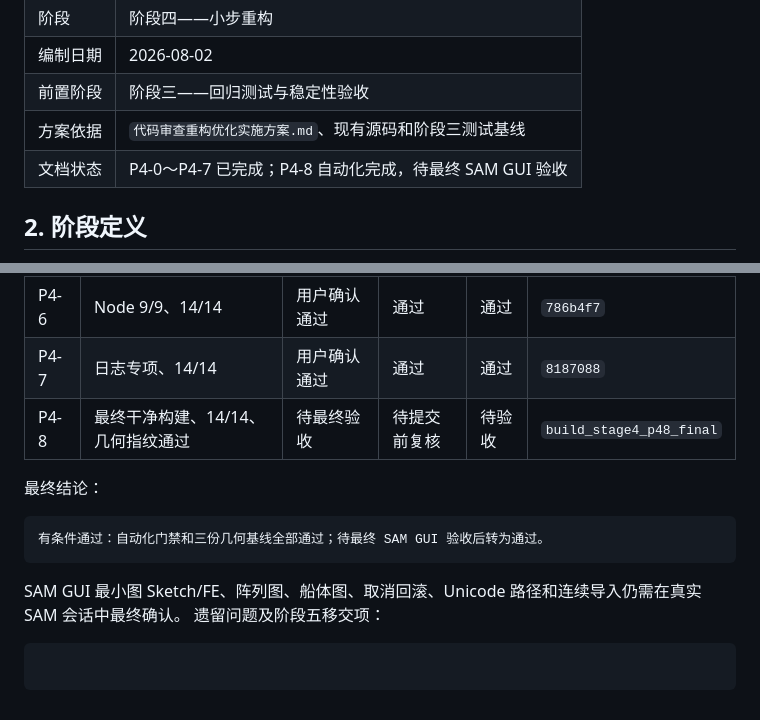
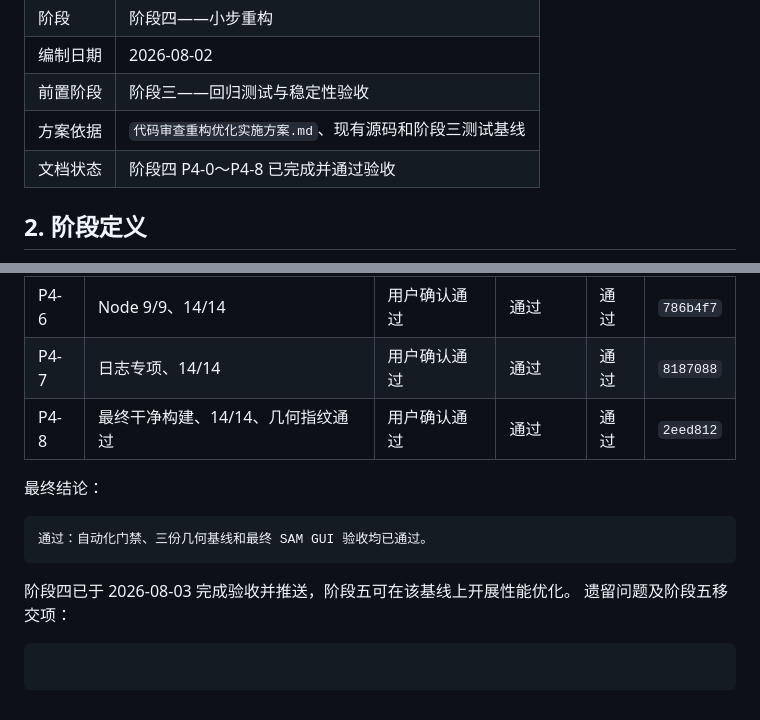
Before and after one commit to zhb820308-rgb/7-dxf_to_sam, a Markdown page: docs/阶段四_小步重构实施方案.md, 2 parts joined by grey strips. Rendered like a GitHub page.

````diff
--- a/docs/阶段四_小步重构实施方案.md
+++ b/docs/阶段四_小步重构实施方案.md
@@ -9,7 +9,7 @@
 | 编制日期 | 2026-08-02 |
 | 前置阶段 | 阶段三——回归测试与稳定性验收 |
 | 方案依据 | `代码审查重构优化实施方案.md`、现有源码和阶段三测试基线 |
-| 文档状态 | P4-0～P4-7 已完成；P4-8 自动化完成，待最终 SAM GUI 验收 |
+| 文档状态 | 阶段四 P4-0～P4-8 已完成并通过验收 |
 
 ## 2. 阶段定义
 
@@ -570,14 +570,14 @@ example\ship2_block_test.dxf
 | P4-5 | 干净构建、14/14 | 用户确认通过 | 通过 | 通过 | `85d5c43` |
 | P4-6 | Node 9/9、14/14 | 用户确认通过 | 通过 | 通过 | `786b4f7` |
 | P4-7 | 日志专项、14/14 | 用户确认通过 | 通过 | 通过 | `8187088` |
-| P4-8 | 最终干净构建、14/14、几何指纹通过 | 待最终验收 | 待提交前复核 | 待验收 | `build_stage4_p48_final` |
+| P4-8 | 最终干净构建、14/14、几何指纹通过 | 用户确认通过 | 通过 | 通过 | `2eed812` |
 
 最终结论：
 
 ```text
-有条件通过：自动化门禁和三份几何基线全部通过；待最终 SAM GUI 验收后转为通过。
+通过：自动化门禁、三份几何基线和最终 SAM GUI 验收均已通过。
 ```
-SAM GUI 最小图 Sketch/FE、阵列图、船体图、取消回滚、Unicode 路径和连续导入仍需在真实 SAM 会话中最终确认。
+阶段四已于 2026-08-03 完成验收并推送，阶段五可在该基线上开展性能优化。
 遗留问题及阶段五移交项：
 
 ```text
````
Also changed, not shown: docs/阶段四_P4-8_全量回归与阶段收口报告.md (+18 -18 lines).
